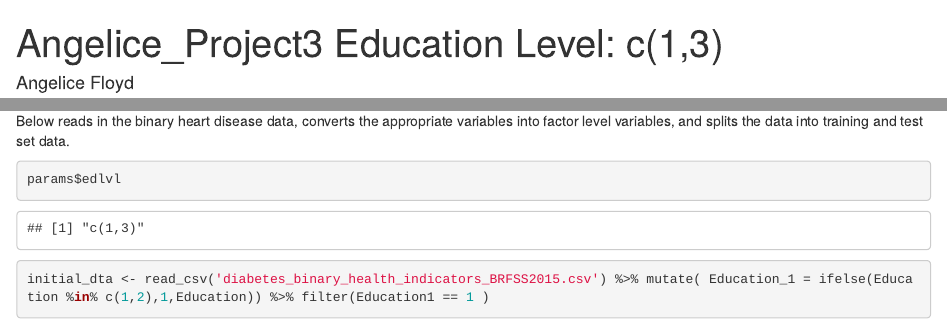
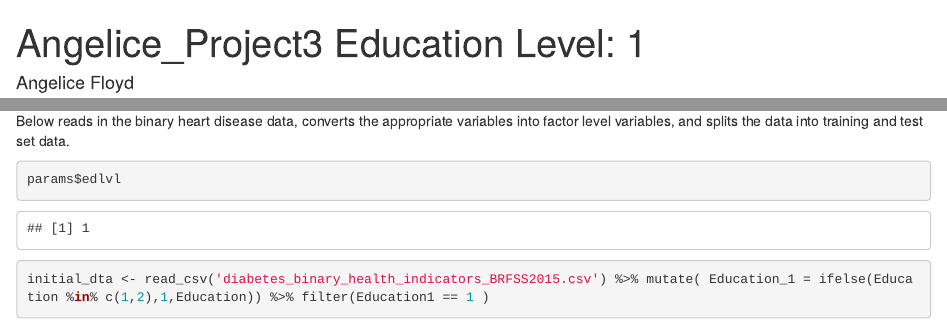
Before and after one commit to arfloyd2/Project3.github.io, an R Markdown document (Angelice_Project3_draft.Rmd): the page in a window 1100 px wide, from its top, and a second part further down, joined at a grey line. Rendered offline with R 4.5, knitr and Pandoc, with nearby package versions; some code elsewhere in the file could not run offline.

Commit message:
changed YAML header params

````diff
--- a/Angelice_Project3_draft.Rmd
+++ b/Angelice_Project3_draft.Rmd
@@ -2,7 +2,7 @@
 title: "Angelice_Project3 Education Level: `r params$edlvl` "
 author: "Angelice Floyd"
 params:
-  edlvl: c(1,3)
+  edlvl: 1
 ---
 
 ```{r setup, include=FALSE}
````
